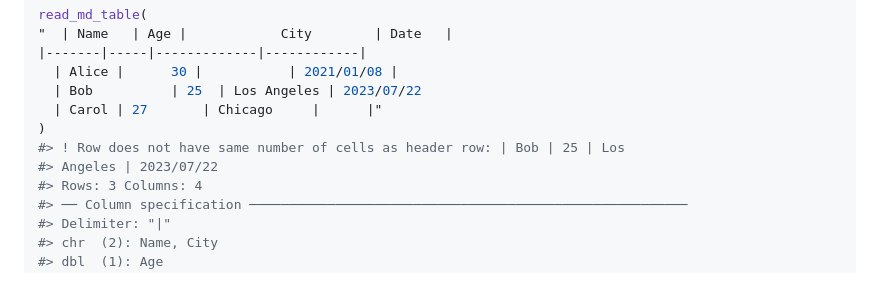
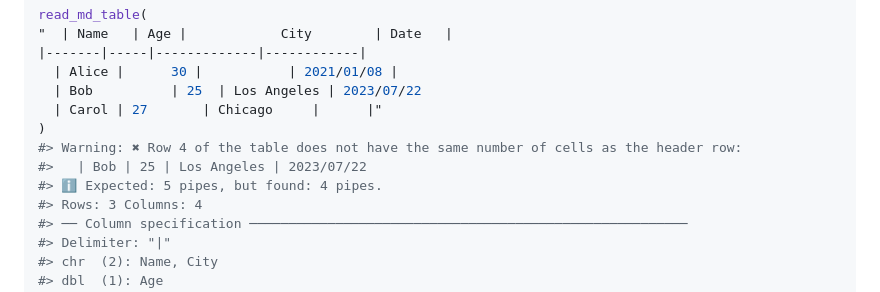
Before and after one commit to jrdnbradford/readMDTable, a Markdown page: README.md, the part around the change. GitHub-like rendering.

Commit message:
Update `README`

```diff
--- a/README.md
+++ b/README.md
@@ -149,8 +149,9 @@ read_md_table(
   | Bob          | 25  | Los Angeles | 2023/07/22
   | Carol | 27       | Chicago     |      |"
 )
-#> ! Row does not have same number of cells as header row: | Bob | 25 | Los
-#> Angeles | 2023/07/22
+#> Warning: ✖ Row 4 of the table does not have the same number of cells as the header row:
+#>   | Bob | 25 | Los Angeles | 2023/07/22
+#> ℹ Expected: 5 pipes, but found: 4 pipes.
 #> Rows: 3 Columns: 4
 #> ── Column specification ────────────────────────────────────────────────────────
 #> Delimiter: "|"
```
